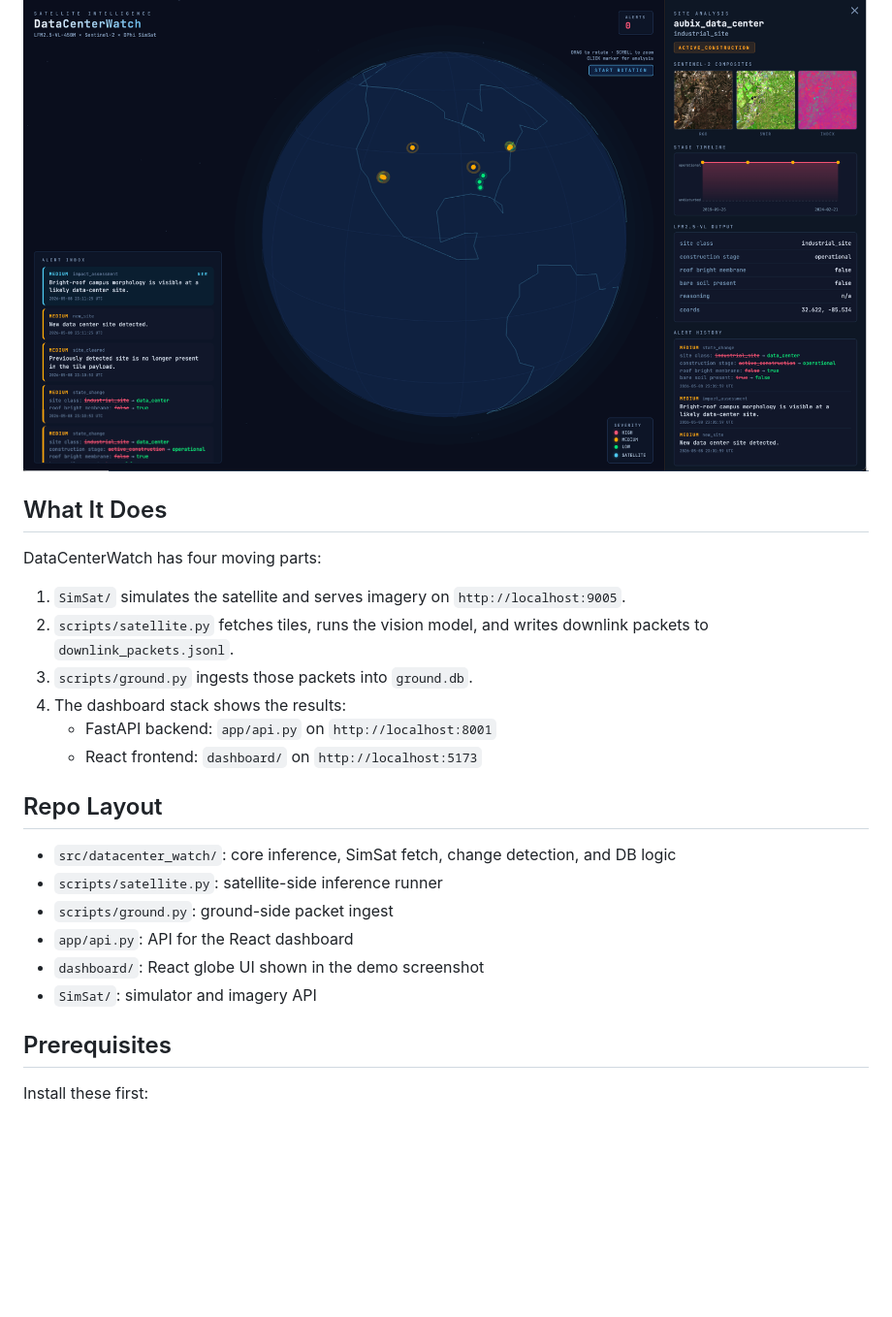
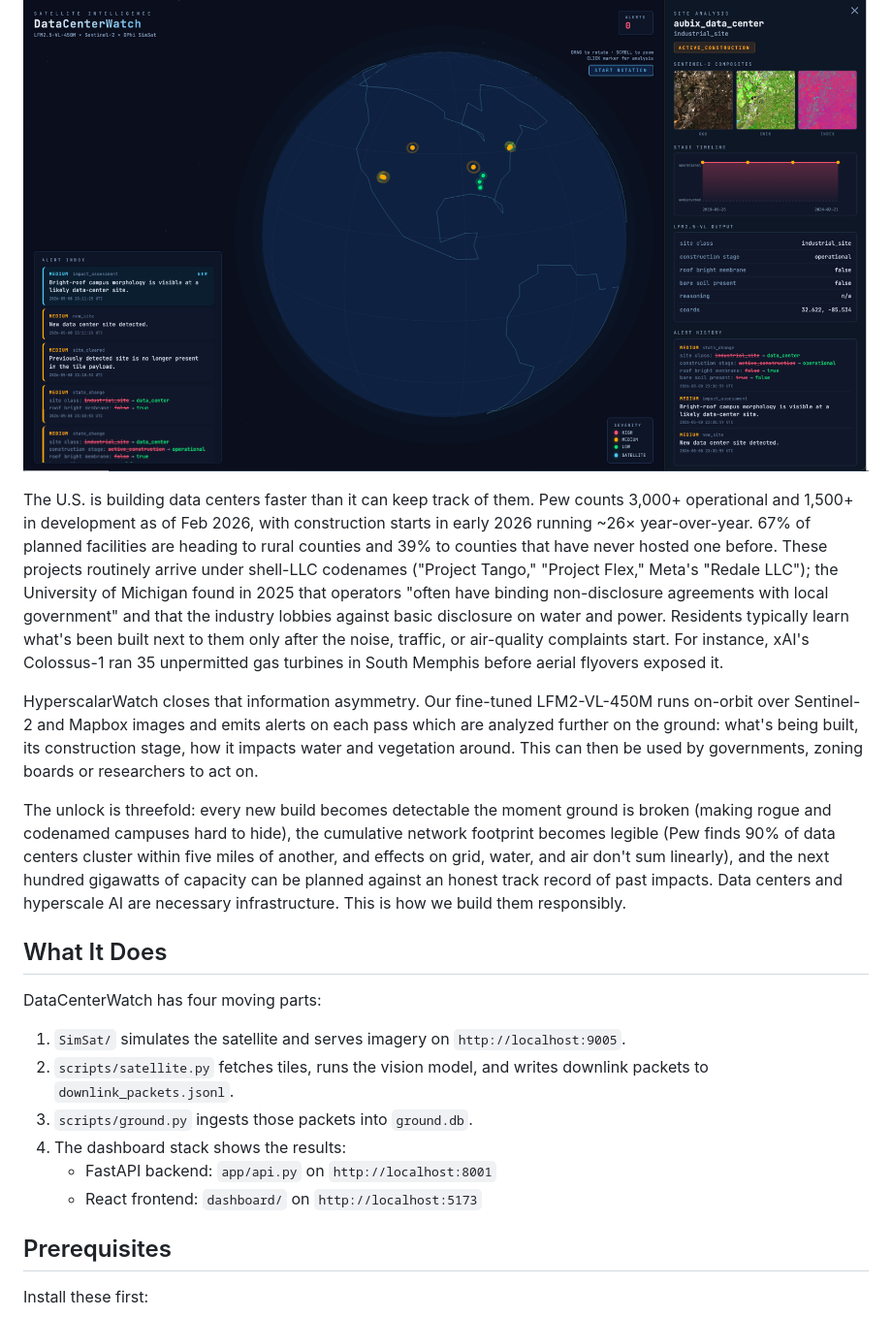
Before and after one commit to Shania99/HyperscalarWatch, a Markdown page: README.md, the part around one of its changes. Shown at 97% size. Drawn GitHub-style; blank space fills up the shorter version.

```diff
--- a/README.md
+++ b/README.md
@@ -3,6 +3,12 @@
 Satellite monitoring for data-center and industrial-site detection using Sentinel-2 composites, SimSat, Gemini/LFM inference, a packet downlink pipeline, and a live React dashboard.
 
 ![DataCenterWatch demo](demo.png)
+
+The U.S. is building data centers faster than it can keep track of them. Pew counts 3,000+ operational and 1,500+ in development as of Feb 2026, with construction starts in early 2026 running ~26× year-over-year. 67% of planned facilities are heading to rural counties and 39% to counties that have never hosted one before. These projects routinely arrive under shell-LLC codenames ("Project Tango," "Project Flex," Meta's "Redale LLC"); the University of Michigan found in 2025 that operators "often have binding non-disclosure agreements with local government" and that the industry lobbies against basic disclosure on water and power. Residents typically learn what's been built next to them only after the noise, traffic, or air-quality complaints start. For instance, xAI's Colossus-1 ran 35 unpermitted gas turbines in South Memphis before aerial flyovers exposed it.
+
+HyperscalarWatch closes that information asymmetry. Our fine-tuned LFM2-VL-450M runs on-orbit over Sentinel-2 and Mapbox images and emits alerts on each pass which are analyzed further on the ground: what's being built, its construction stage, how it impacts water and vegetation around. This can then be used by governments, zoning boards or researchers to act on.
+
+The unlock is threefold: every new build becomes detectable the moment ground is broken (making rogue and codenamed campuses hard to hide), the cumulative network footprint becomes legible (Pew finds 90% of data centers cluster within five miles of another, and effects on grid, water, and air don't sum linearly), and the next hundred gigawatts of capacity can be planned against an honest track record of past impacts. Data centers and hyperscale AI are necessary infrastructure. This is how we build them responsibly.
 
 ## What It Does
 
@@ -15,14 +21,6 @@ DataCenterWatch has four moving parts:
    - FastAPI backend: `app/api.py` on `http://localhost:8001`
    - React frontend: `dashboard/` on `http://localhost:5173`
 
-## Repo Layout
-
-- `src/datacenter_watch/`: core inference, SimSat fetch, change detection, and DB logic
-- `scripts/satellite.py`: satellite-side inference runner
-- `scripts/ground.py`: ground-side packet ingest
-- `app/api.py`: API for the React dashboard
-- `dashboard/`: React globe UI shown in the demo screenshot
-- `SimSat/`: simulator and imagery API
 
 ## Prerequisites
 
```
Also changed, not shown: other parts of README.md (+26 -46 lines).
